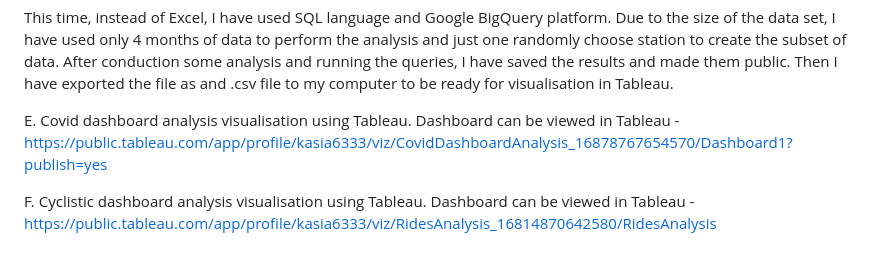
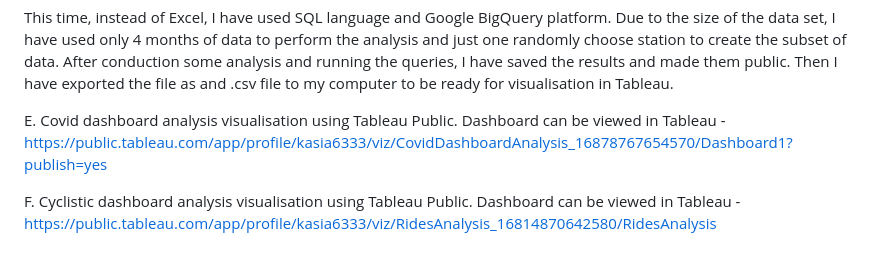
Before and after one commit to KasiaGrze/Portfolio-Project-, a Markdown page: README.md, the part around the change. Drawn GitHub-style.

```diff
--- a/README.md
+++ b/README.md
@@ -183,9 +183,9 @@ to create the subset of data. After conduction some analysis and running the que
 visualisation in Tableau.
 
 
-E. Covid dashboard analysis visualisation using Tableau.
+E. Covid dashboard analysis visualisation using Tableau Public.
 Dashboard can be viewed in Tableau - https://public.tableau.com/app/profile/kasia6333/viz/CovidDashboardAnalysis_16878767654570/Dashboard1?publish=yes
 
 
-F. Cyclistic dashboard analysis visualisation using Tableau.
+F. Cyclistic dashboard analysis visualisation using Tableau Public.
 Dashboard can be viewed in Tableau - https://public.tableau.com/app/profile/kasia6333/viz/RidesAnalysis_16814870642580/RidesAnalysis
```
